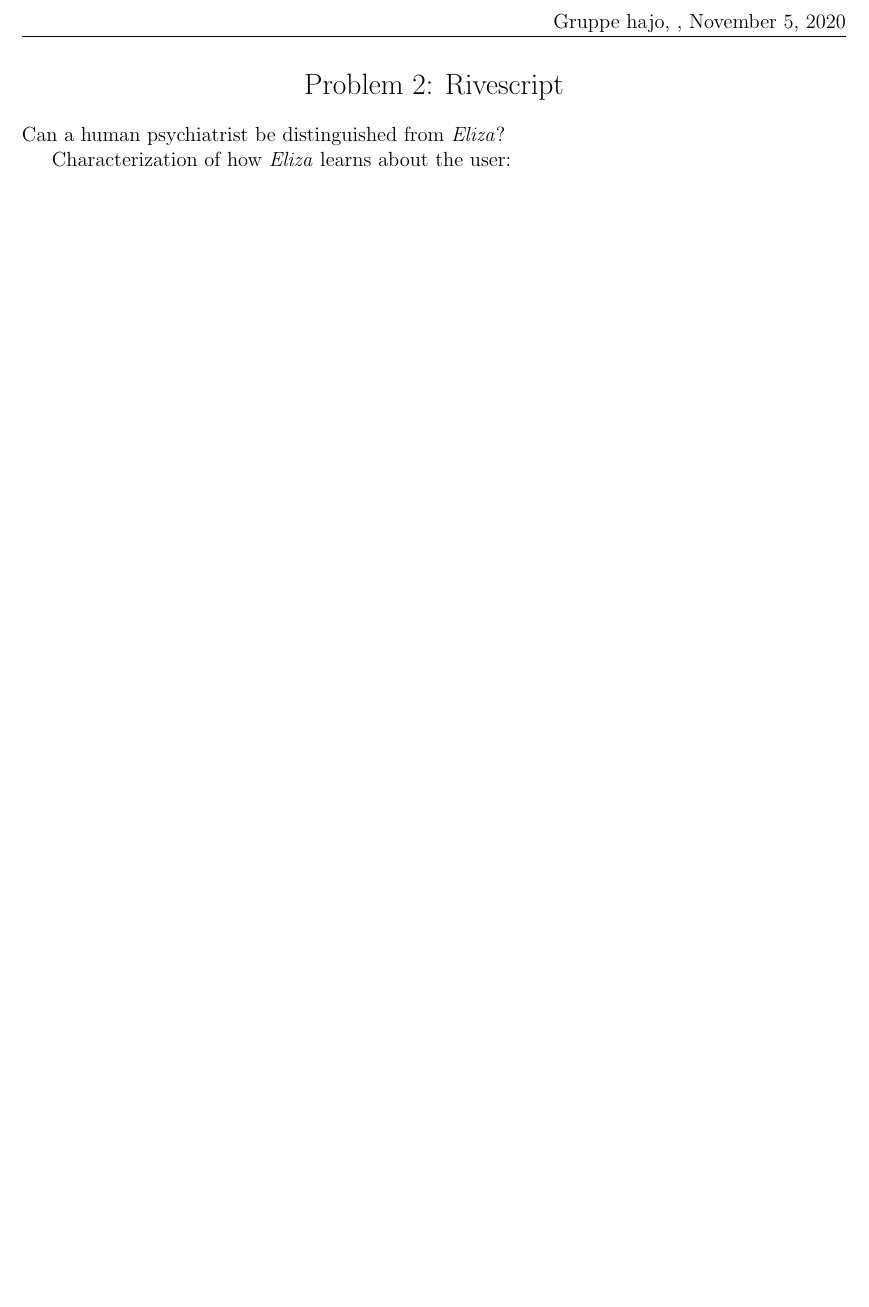
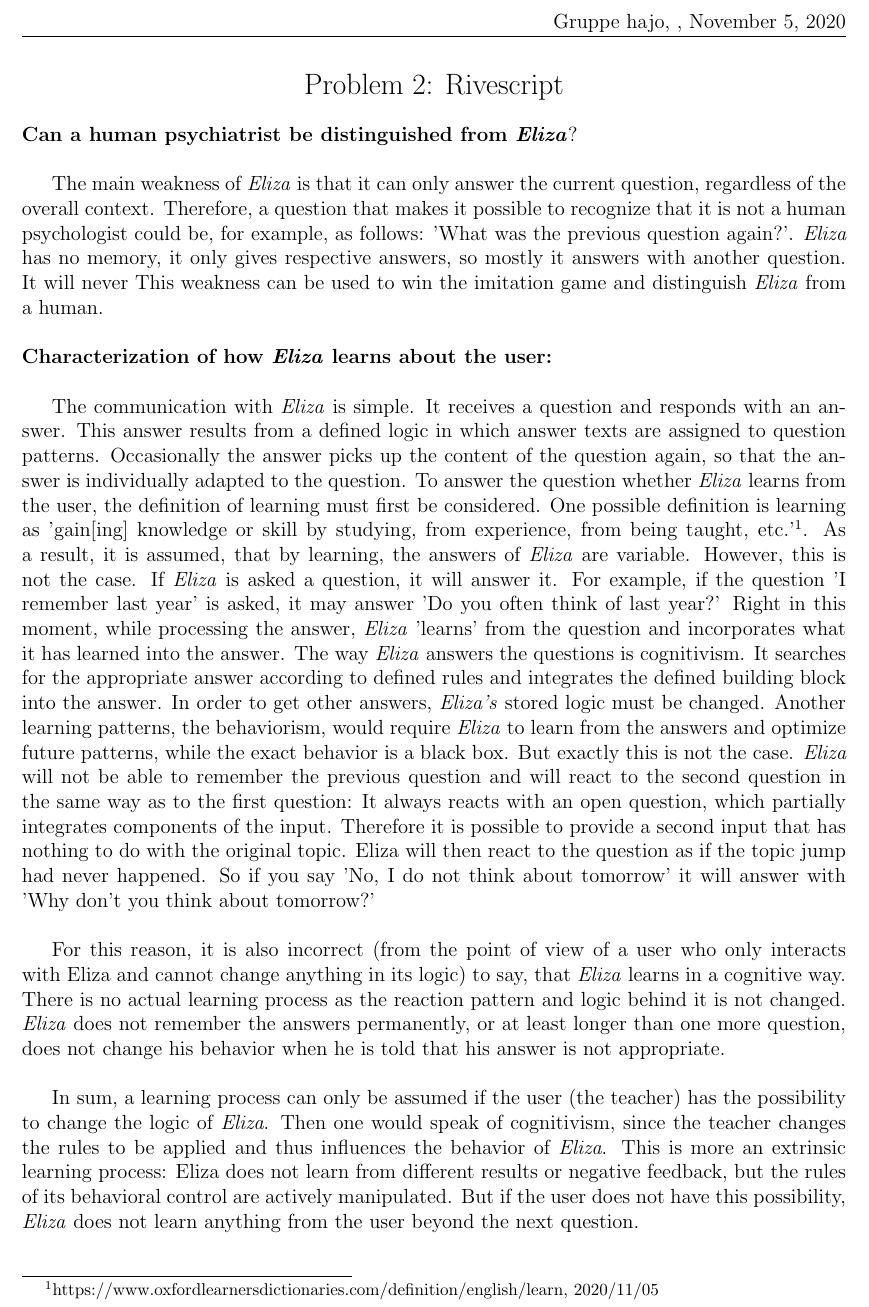
Before and after one commit to meike607/SemanticTech, a LaTeX document (Ex02/Problem2.tex): part of the page, cut so that both start at the same text, the shorter picture padded with empty space. Compiled offline with pdfLaTeX.

Commit message:
Update Problem2.tex
Bin noch nicht ganz zufrieden, würde morgen nochmal darüber lesen und evtl. noch einiges ändern :-)

```diff
--- a/Ex02/Problem2.tex
+++ b/Ex02/Problem2.tex
@@ -14,10 +14,21 @@
 Problem 2: Rivescript
 \end{Large}
 \end{center}
-Can a human psychiatrist be distinguished from \textit{Eliza}?
+\textbf{Can a human psychiatrist be distinguished from \textit{Eliza}}?\\
+
+The main weakness of \textit{Eliza} is that it can only answer the current question, regardless of the overall context.
+Therefore, a question that makes it possible to recognize that it is not a human psychologist could be, for example, as follows: 'What was the previous question again?'.
+\textit{Eliza} has no memory, it only gives respective answers, so mostly it answers with another question. It will never This weakness can be used to win the imitation game and distinguish \textit{Eliza} from a human.
+\newline
 
 
-Characterization of how \textit{Eliza} learns about the user:
+\noindent \textbf{Characterization of how \textit{Eliza} learns about the user:}\\
 
+The communication with \textit{Eliza} is simple. It receives a question and responds with an answer. This answer results from a defined logic in which answer texts are assigned to question patterns. Occasionally the answer picks up the content of the question again, so that the answer is individually adapted to the question.
+To answer the question whether \textit{Eliza} learns from the user, the definition of learning must first be considered. One possible definition is learning as 'gain[ing] knowledge or skill by studying, from experience, from being taught, etc.'\footnote{https://www.oxfordlearnersdictionaries.com/definition/english/learn, 2020/11/05}. As a result, it is assumed, that by learning, the answers of \textit{Eliza} are variable. However, this is not the case. If \textit{Eliza} is asked a question, it will answer it. For example, if the question 'I remember last year' is asked, it may answer 'Do you often think of last year?' Right in this moment, while processing the answer, \textit{Eliza} 'learns' from the question and incorporates what it has learned into the answer. The way \textit{Eliza} answers the questions is cognitivism. It searches for the appropriate answer according to defined rules and integrates the defined building block into the answer. In order to get other answers, \textit{Eliza's} stored logic must be changed. Another learning patterns, the behaviorism, would require \textit{Eliza} to learn from the answers and optimize future patterns, while the exact behavior is a black box. But exactly this is not the case. \textit{Eliza} will not be able to remember the previous question and will react to the second question in the same way as to the first question: It always reacts with an open question, which partially integrates components of the input. Therefore it is possible to provide a second input that has nothing to do with the original topic. Eliza will then react to the question as if the topic jump had never happened. So if you say 'No, I do not think about tomorrow' it will answer with 'Why don't you think about tomorrow?'\\
+
+For this reason, it is also incorrect (from the point of view of a user who only interacts with Eliza and cannot change anything in its logic) to say, that \textit{Eliza} learns in a cognitive way. There is no actual learning process as the reaction pattern and logic behind it is not changed. \textit{Eliza} does not remember the answers permanently, or at least longer than one more question, does not change his behavior when he is told that his answer is not appropriate.\\
+
+In sum, a learning process can only be assumed if the user (the teacher) has the possibility to change the logic of \textit{Eliza}. Then one would speak of cognitivism, since the teacher changes the rules to be applied and thus influences the behavior of \textit{Eliza}. This is more an extrinsic learning process: Eliza does not learn from different results or negative feedback, but the rules of its behavioral control are actively manipulated. But if the user does not have this possibility, \textit{Eliza} does not learn anything from the user beyond the next question.
 }
 \end{document}
```
